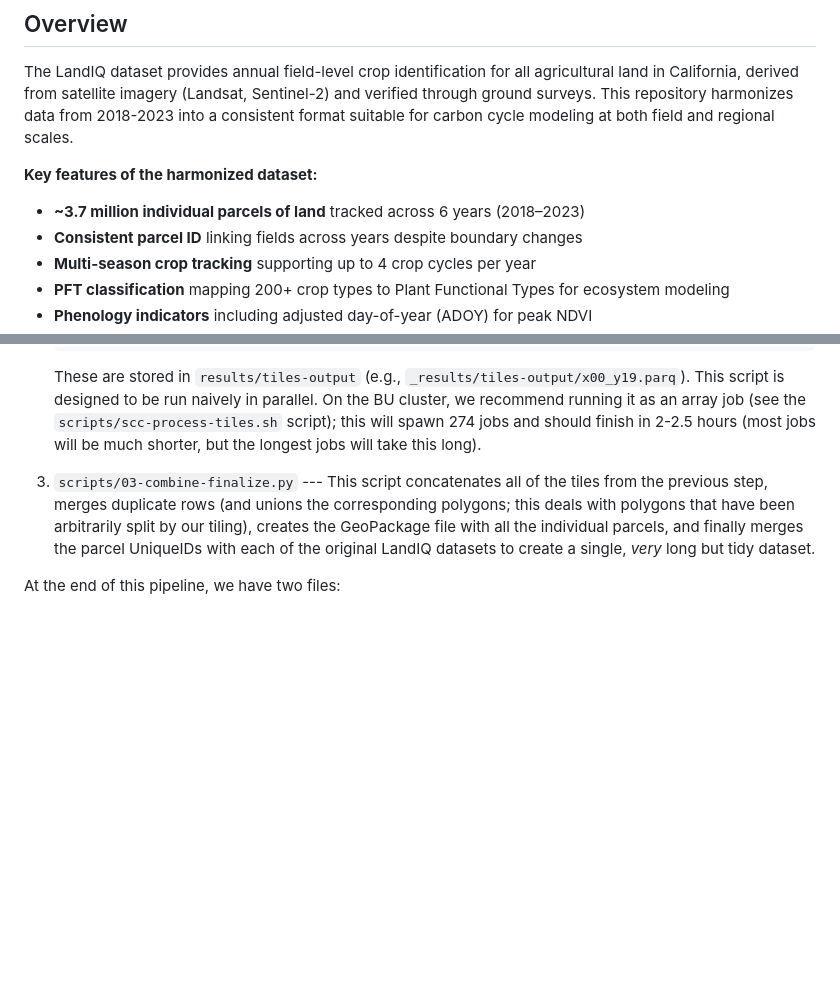
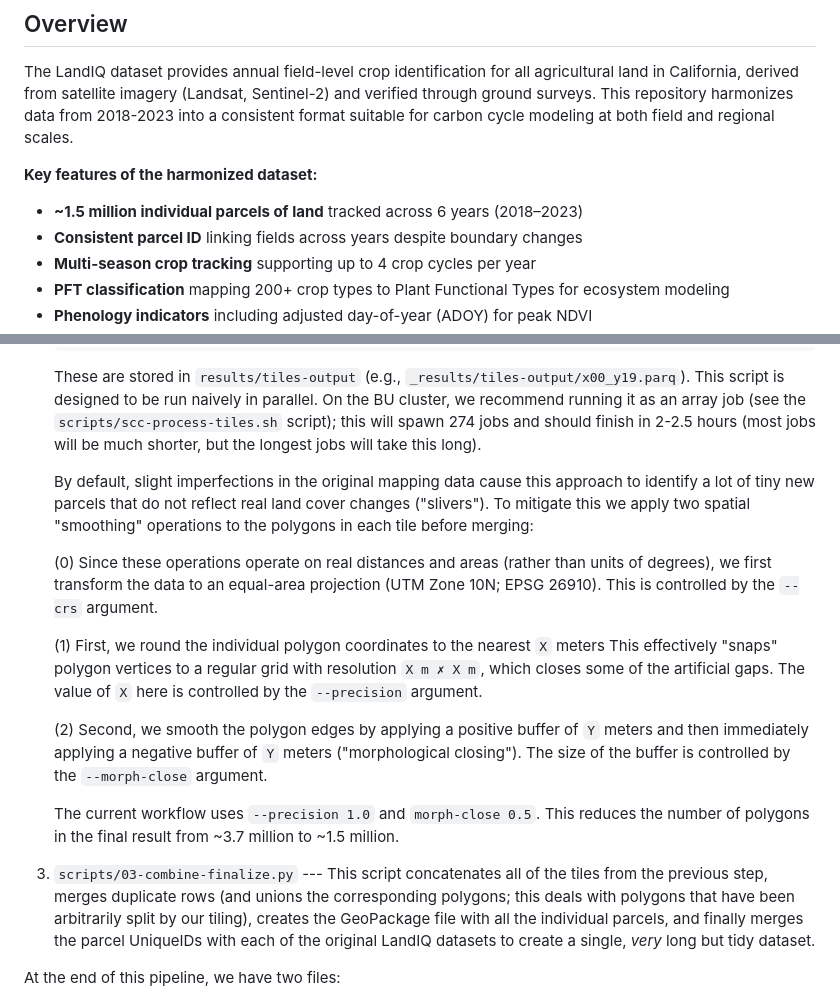
Before and after one commit to ccmmf/cadwr-landuse, a Markdown page: README.md, 2 parts joined by grey strips. GitHub-like rendering; blank space fills up the shorter version.

Commit message:
describe spatial fuzzing operations in README

```diff
--- a/README.md
+++ b/README.md
@@ -11,7 +11,7 @@ The LandIQ dataset provides annual field-level crop identification for all agric
 
 **Key features of the harmonized dataset:**
 
-- **~3.7 million individual parcels of land** tracked across 6 years (2018–2023)
+- **~1.5 million individual parcels of land** tracked across 6 years (2018–2023)
 - **Consistent parcel ID** linking fields across years despite boundary changes
 - **Multi-season crop tracking** supporting up to 4 crop cycles per year
 - **PFT classification** mapping 200+ crop types to Plant Functional Types for ecosystem modeling
@@ -82,6 +82,22 @@ The harmonization pipeline scripts are as follows:
     These are stored in `results/tiles-output` (e.g., `_results/tiles-output/x00_y19.parq`).
     This script is designed to be run naively in parallel.
     On the BU cluster, we recommend running it as an array job (see the `scripts/scc-process-tiles.sh` script); this will spawn 274 jobs and should finish in 2-2.5 hours (most jobs will be much shorter, but the longest jobs will take this long).
+
+    By default, slight imperfections in the original mapping data cause this approach to identify a lot of tiny new parcels that do not reflect real land cover changes ("slivers").
+    To mitigate this we apply two spatial "smoothing" operations to the polygons in each tile before merging:
+
+    (0) Since these operations operate on real distances and areas (rather than units of degrees), we first transform the data to an equal-area projection (UTM Zone 10N; EPSG 26910).
+    This is controlled by the `--crs` argument.
+
+    (1) First, we round the individual polygon coordinates to the nearest `X` meters
+    This effectively "snaps" polygon vertices to a regular grid with resolution `X m ✗ X m`, which closes some of the artificial gaps.
+    The value of `X` here is controlled by the `--precision` argument.
+
+    (2) Second, we smooth the polygon edges by applying a positive buffer of `Y` meters and then immediately applying a negative buffer of `Y` meters ("morphological closing").
+    The size of the buffer is controlled by the `--morph-close` argument.
+
+    The current workflow uses `--precision 1.0` and `morph-close 0.5`.
+    This reduces the number of polygons in the final result from ~3.7 million to ~1.5 million.
 
 3. `scripts/03-combine-finalize.py` --- This script concatenates all of the tiles from the previous step, merges duplicate rows (and unions the corresponding polygons; this deals with polygons that have been arbitrarily split by our tiling), creates the GeoPackage file with all the individual parcels, and finally merges the parcel UniqueIDs with each of the original LandIQ datasets to create a single, _very_ long but tidy dataset.
 
```
